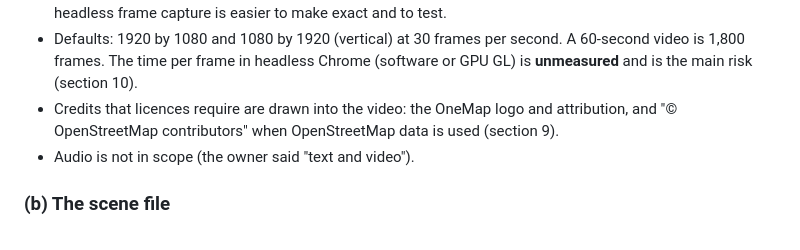
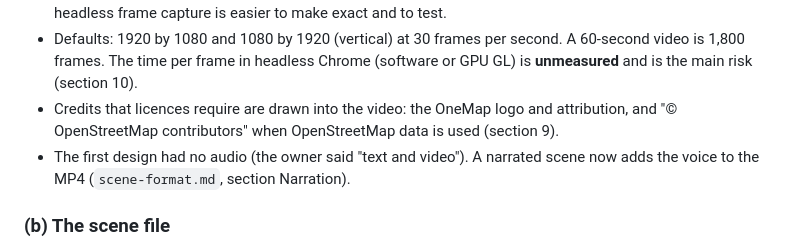
Before and after one commit to yujieteo/toybox, a Markdown page: docs/design.md, the part around the change. Rendered like a GitHub page.

```diff
--- a/docs/design.md
+++ b/docs/design.md
@@ -68,7 +68,7 @@ Earlier rounds said "no animation". The owner now wants animation, so:
 - Alternative inside the browser: WebCodecs `VideoEncoder` plus a JavaScript MP4 muxer. This needs no ffmpeg but needs a muxer library and a browser with WebCodecs. Not chosen as the default because headless frame capture is easier to make exact and to test.
 - Defaults: 1920 by 1080 and 1080 by 1920 (vertical) at 30 frames per second. A 60-second video is 1,800 frames. The time per frame in headless Chrome (software or GPU GL) is **unmeasured** and is the main risk (section 10).
 - Credits that licences require are drawn into the video: the OneMap logo and attribution, and "© OpenStreetMap contributors" when OpenStreetMap data is used (section 9).
-- Audio is not in scope (the owner said "text and video").
+- The first design had no audio (the owner said "text and video"). A narrated scene now adds the voice to the MP4 (`scene-format.md`, section Narration).
 
 ### (b) The scene file
 
```
Also changed, not shown: README.md (+1 -1 lines).
